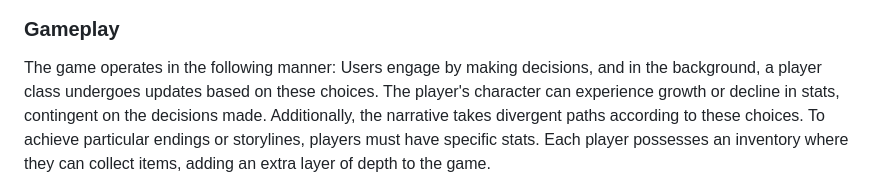
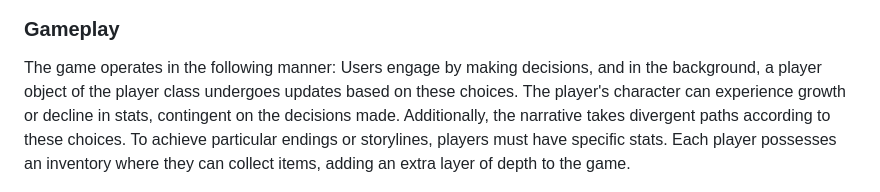
Before and after one commit to DasUnicorn/pizza-calculator, a Markdown page: README.md, the part around the change. Drawn GitHub-style.

Commit message:
fix readme: correct text in gameplay with correct class terms

```diff
--- a/README.md
+++ b/README.md
@@ -76,7 +76,7 @@ The preview of the board can be seen below. The [full Miro board](https://miro.c
 ![Miro Board](/assets/img/readme/miro.png)
 
 ### Gameplay
-The game operates in the following manner: Users engage by making decisions, and in the background, a player class undergoes updates based on these choices. The player's character can experience growth or decline in stats, contingent on the decisions made. Additionally, the narrative takes divergent paths according to these choices. To achieve particular endings or storylines, players must have specific stats. Each player possesses an inventory where they can collect items, adding an extra layer of depth to the game.
+The game operates in the following manner: Users engage by making decisions, and in the background, a player object of the player class undergoes updates based on these choices. The player's character can experience growth or decline in stats, contingent on the decisions made. Additionally, the narrative takes divergent paths according to these choices. To achieve particular endings or storylines, players must have specific stats. Each player possesses an inventory where they can collect items, adding an extra layer of depth to the game.
 
 ![Player Class](/assets/img/readme/player.png)
 
```
